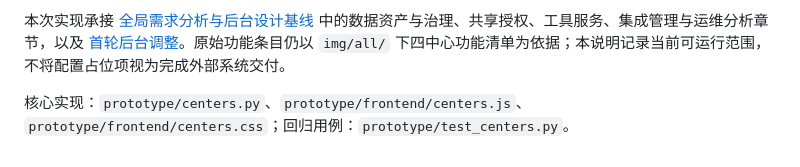
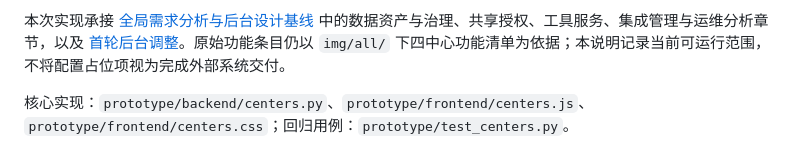
Before and after one commit to xla145/oneMap, a Markdown page: docs/四中心功能完善说明.md, the part around the change. Drawn GitHub-style.

Commit message:
docs(文档): 更新四中心功能完善说明中的目录引用
Co-Authored-By: Claude Sonnet 4.6 <noreply@anthropic.com>

```diff
--- a/docs/四中心功能完善说明.md
+++ b/docs/四中心功能完善说明.md
@@ -90,4 +90,4 @@ CSV 当前限制为 UTF-8、最多 200KB、2000 行、100 个唯一英文列名
 
 本次实现承接 [全局需求分析与后台设计基线](../img/all/一张图全局需求分析与后台设计基线.md) 中的数据资产与治理、共享授权、工具服务、集成管理与运维分析章节，以及 [首轮后台调整](后台管理首轮调整说明.md)。原始功能条目仍以 `img/all/` 下四中心功能清单为依据；本说明记录当前可运行范围，不将配置占位项视为完成外部系统交付。
 
-核心实现：`prototype/centers.py`、`prototype/frontend/centers.js`、`prototype/frontend/centers.css`；回归用例：`prototype/test_centers.py`。
+核心实现：`prototype/backend/centers.py`、`prototype/frontend/centers.js`、`prototype/frontend/centers.css`；回归用例：`prototype/test_centers.py`。
```
